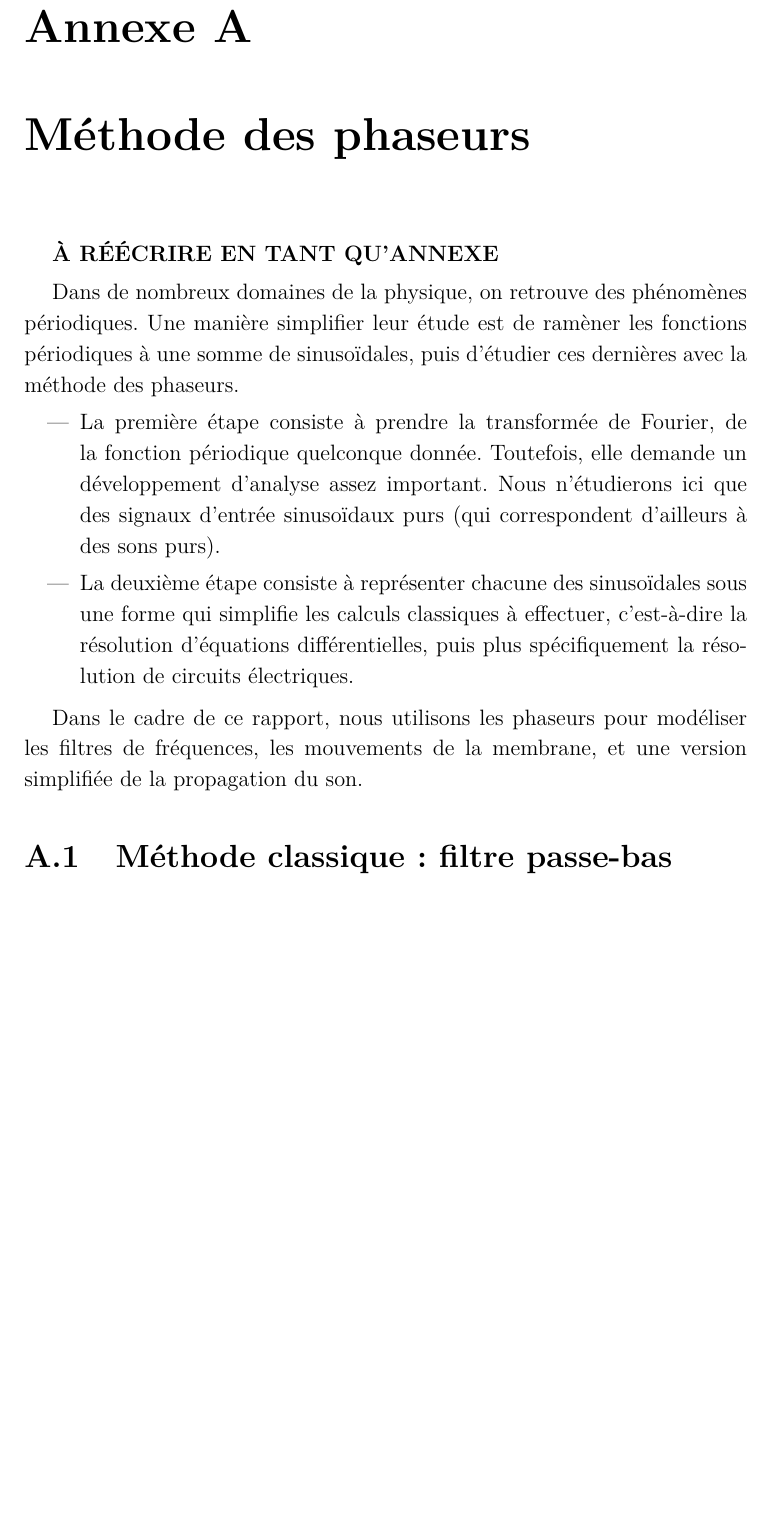
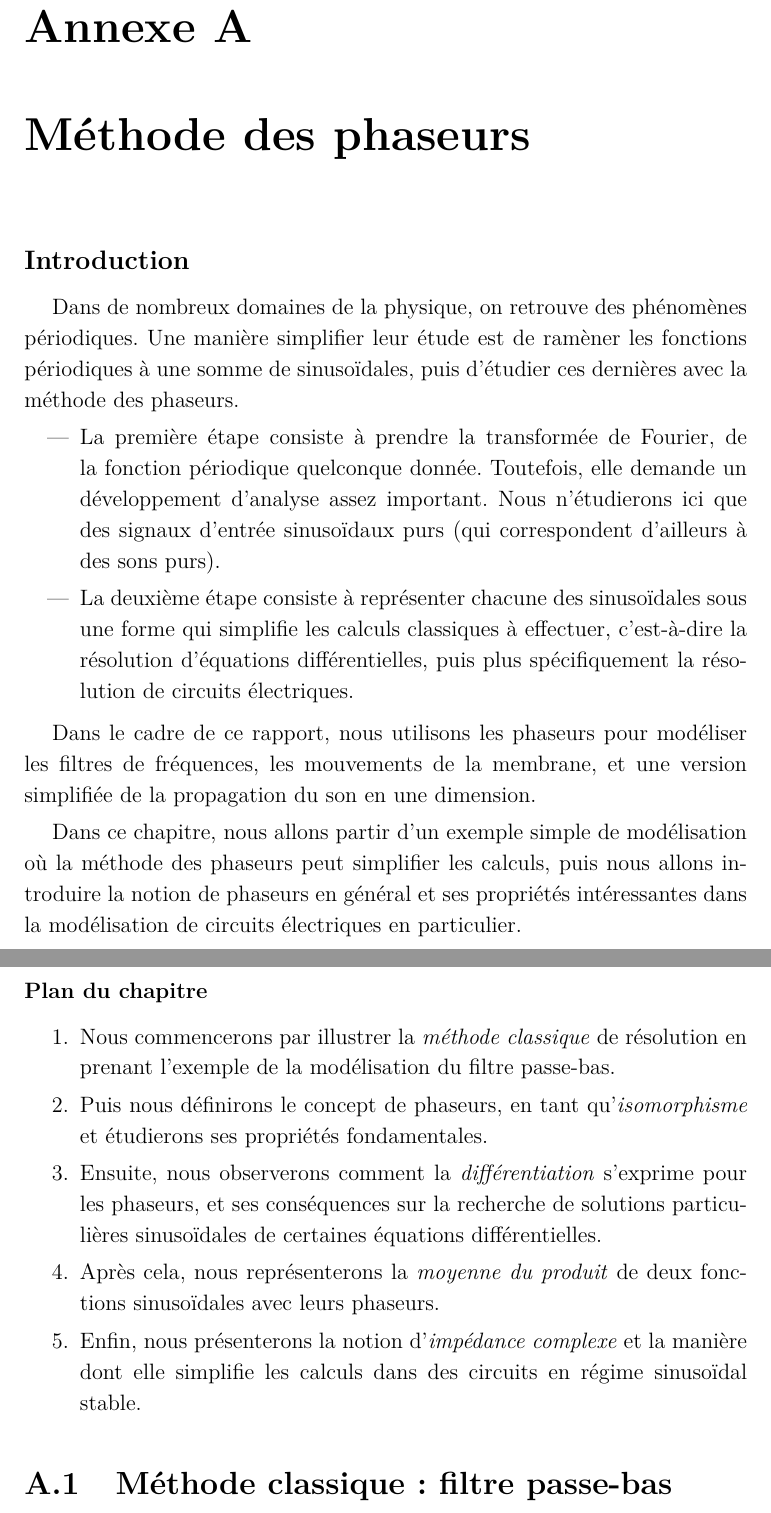
Before and after one commit to vlecomte/rapport-q2, a LaTeX document (root.tex, which reads app/phaseurs/chapter.tex, app/phaseurs/intro.tex): part of page 35 of 74 before the commit and two parts of pages 35 and 36 of 75 after it, the two joined at a grey line, cut so that both start at the same text, the shorter picture padded with empty space. Compiled offline with XeLaTeX.

Commit message:
Adapté l'introduction du chapitre phaseurs

```diff
--- a/app/phaseurs/chapter.tex
+++ b/app/phaseurs/chapter.tex
@@ -1,30 +1,7 @@
 \chapter{Méthode des phaseurs}
 \label{chap:phaseurs}
 
-\textbf{À RÉÉCRIRE EN TANT QU'ANNEXE}
-
-Dans de nombreux domaines de la physique,
-on retrouve des phénomènes périodiques.
-Une manière simplifier leur étude
-est de ramèner les fonctions périodiques à une somme de sinusoïdales,
-puis d'étudier ces dernières avec la méthode des phaseurs.
-\begin{itemize}
-    \item La première étape consiste à prendre la transformée de Fourier,
-        de la fonction périodique quelconque donnée.
-        Toutefois, elle demande un développement d'analyse assez important.
-        Nous n'étudierons ici que des signaux d'entrée sinusoïdaux purs
-        (qui correspondent d'ailleurs à des sons purs).
-    \item La deuxième étape consiste à représenter chacune des sinusoïdales
-        sous une forme qui simplifie les calculs classiques à effectuer,
-        c'est-à-dire la résolution d'équations différentielles,
-        puis plus spécifiquement la résolution de circuits électriques.
-\end{itemize}
-
-Dans le cadre de ce rapport,
-nous utilisons les phaseurs pour modéliser les filtres de fréquences,
-les mouvements de la membrane,
-et une version simplifiée de la propagation du son.
-
+\input{app/phaseurs/intro.tex}
 \input{app/phaseurs/passe-bas.tex}
 \input{app/phaseurs/def-isomorphisme.tex}
 \input{app/phaseurs/diff.tex}
--- /dev/null
+++ b/app/phaseurs/intro.tex
@@ -0,0 +1,48 @@
+\subsection*{Introduction}
+
+Dans de nombreux domaines de la physique,
+on retrouve des phénomènes périodiques.
+Une manière simplifier leur étude
+est de ramèner les fonctions périodiques à une somme de sinusoïdales,
+puis d'étudier ces dernières avec la méthode des phaseurs.
+\begin{itemize}
+    \item La première étape consiste à prendre la transformée de Fourier,
+        de la fonction périodique quelconque donnée.
+        Toutefois, elle demande un développement d'analyse assez important.
+        Nous n'étudierons ici que des signaux d'entrée sinusoïdaux purs
+        (qui correspondent d'ailleurs à des sons purs).
+    \item La deuxième étape consiste à représenter chacune des sinusoïdales
+        sous une forme qui simplifie les calculs classiques à effectuer,
+        c'est-à-dire la résolution d'équations différentielles,
+        puis plus spécifiquement la résolution de circuits électriques.
+\end{itemize}
+
+Dans le cadre de ce rapport,
+nous utilisons les phaseurs pour modéliser les filtres de fréquences,
+les mouvements de la membrane,
+et une version simplifiée de la propagation du son en une dimension.
+
+Dans ce chapitre, nous allons partir d'un exemple simple de modélisation
+où la méthode des phaseurs peut simplifier les calculs,
+puis nous allons introduire la notion de phaseurs
+en général et ses propriétés
+intéressantes dans la modélisation de circuits électriques en particulier.
+
+\subsubsection*{Plan du chapitre}
+\begin{enumerate}
+    \item Nous commencerons par illustrer la \emph{méthode classique}
+        de résolution en prenant l'exemple de la modélisation
+        du filtre passe-bas.
+    \item Puis nous définirons le concept de phaseurs,
+        en tant qu'\emph{isomorphisme} et étudierons
+        ses propriétés fondamentales.
+    \item Ensuite, nous observerons comment la \emph{différentiation}
+        s'exprime pour les phaseurs, et ses conséquences sur
+        la recherche de solutions particulières sinusoïdales
+        de certaines équations différentielles.
+    \item Après cela, nous représenterons la \emph{moyenne du produit}
+        de deux fonctions sinusoïdales avec leurs phaseurs.
+    \item Enfin, nous présenterons la notion d'\emph{impédance complexe}
+        et la manière dont elle simplifie les calculs
+        dans des circuits en régime sinusoïdal stable.
+\end{enumerate}
```
Also changed, not shown: app/phaseurs/impedance.tex (added, +1 -0 lines), app/phaseurs/passe-bas.tex (+7 -3 lines), app/phaseurs/chapter.tex (1 more changed lines).
